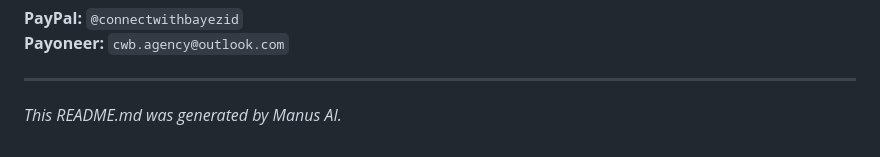
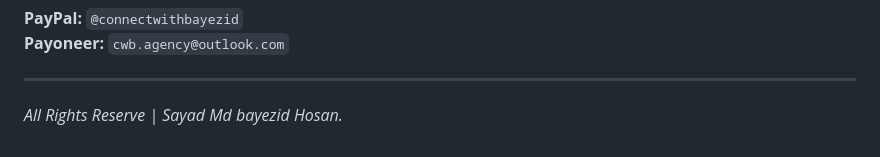
Before and after one commit to bayzed123/MusfiqFarhan, a Markdown page: README.md, the part around the change. Rendered like a GitHub page.

```diff
--- a/README.md
+++ b/README.md
@@ -107,4 +107,4 @@ If you find this portfolio and blog system helpful, consider supporting its deve
 
 ---
 
-*This README.md was generated by Manus AI.*
+*All Rights Reserve | Sayad Md bayezid Hosan.*
```
